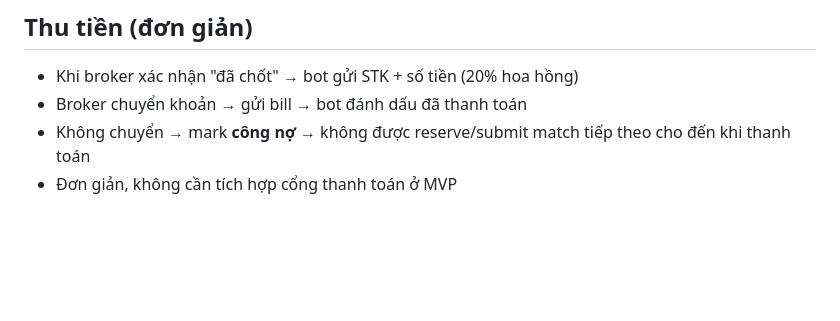
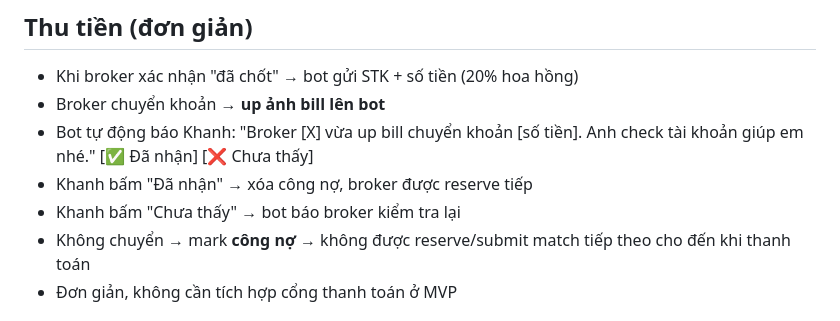
Before and after one commit to quockhanh290/TrueNestAssistant, a Markdown page: REAL_CLIENT_MATCH_SPEC.md, the part around the change. Drawn GitHub-style; blank space fills up the shorter version.

Commit message:
Spec: receipt upload + Khanh manual bank verification

```diff
--- a/REAL_CLIENT_MATCH_SPEC.md
+++ b/REAL_CLIENT_MATCH_SPEC.md
@@ -161,7 +161,11 @@ Bảng mới: `commission_disputes` hoặc dùng chung cơ chế.
 
 ## Thu tiền (đơn giản)
 - Khi broker xác nhận "đã chốt" → bot gửi STK + số tiền (20% hoa hồng)
-- Broker chuyển khoản → gửi bill → bot đánh dấu đã thanh toán
+- Broker chuyển khoản → **up ảnh bill lên bot**
+- Bot tự động báo Khanh: "Broker [X] vừa up bill chuyển khoản [số tiền]. Anh check tài khoản giúp em nhé."
+  [✅ Đã nhận] [❌ Chưa thấy]
+- Khanh bấm "Đã nhận" → xóa công nợ, broker được reserve tiếp
+- Khanh bấm "Chưa thấy" → bot báo broker kiểm tra lại
 - Không chuyển → mark **công nợ** → không được reserve/submit match tiếp theo cho đến khi thanh toán
 - Đơn giản, không cần tích hợp cổng thanh toán ở MVP
 
```
